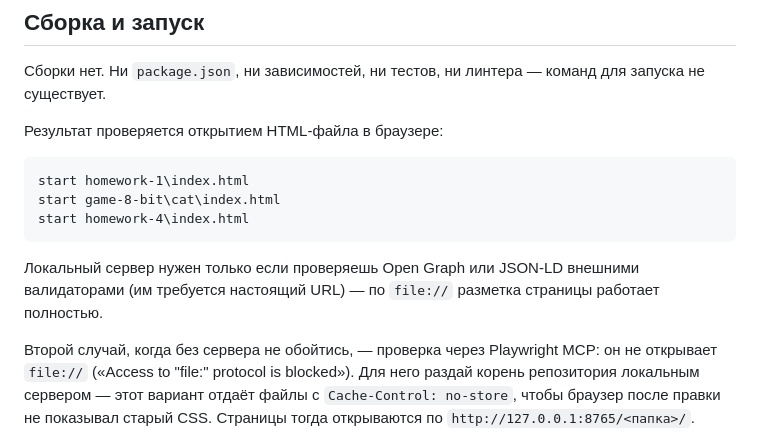
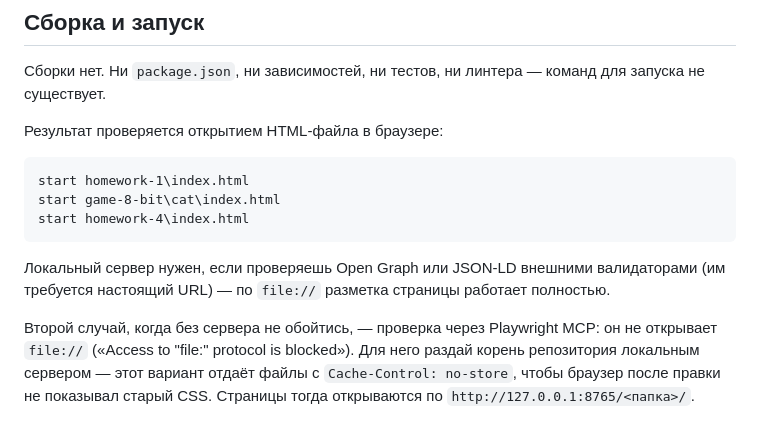
Before and after one commit to DNK7008/BELHARD, a Markdown page: CLAUDE.md, the part around the change. GitHub-like rendering.

Commit message:
homework-4: убрано противоречие про локальный сервер в CLAUDE.md
Co-Authored-By: Claude Sonnet 5 <noreply@anthropic.com>

````diff
--- a/CLAUDE.md
+++ b/CLAUDE.md
@@ -22,7 +22,7 @@ start game-8-bit\cat\index.html
 start homework-4\index.html
 ```
 
-Локальный сервер нужен только если проверяешь Open Graph или JSON-LD внешними валидаторами (им требуется настоящий URL) — по `file://` разметка страницы работает полностью.
+Локальный сервер нужен, если проверяешь Open Graph или JSON-LD внешними валидаторами (им требуется настоящий URL) — по `file://` разметка страницы работает полностью.
 
 Второй случай, когда без сервера не обойтись, — проверка через Playwright MCP: он не открывает `file://` («Access to "file:" protocol is blocked»). Для него раздай корень репозитория локальным сервером — этот вариант отдаёт файлы с `Cache-Control: no-store`, чтобы браузер после правки не показывал старый CSS. Страницы тогда открываются по `http://127.0.0.1:8765/<папка>/`.
 
````
